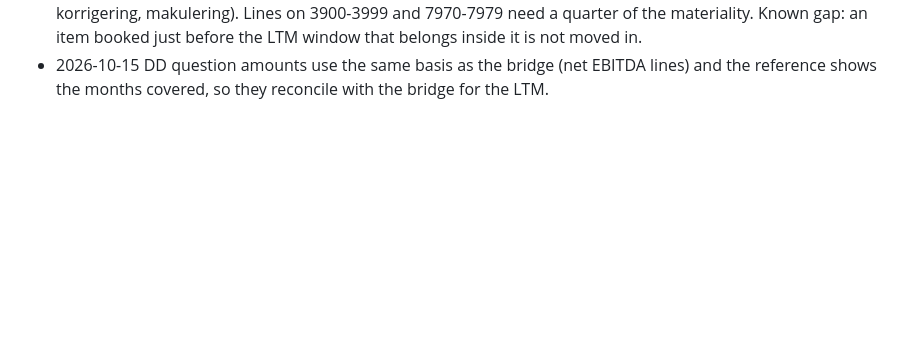
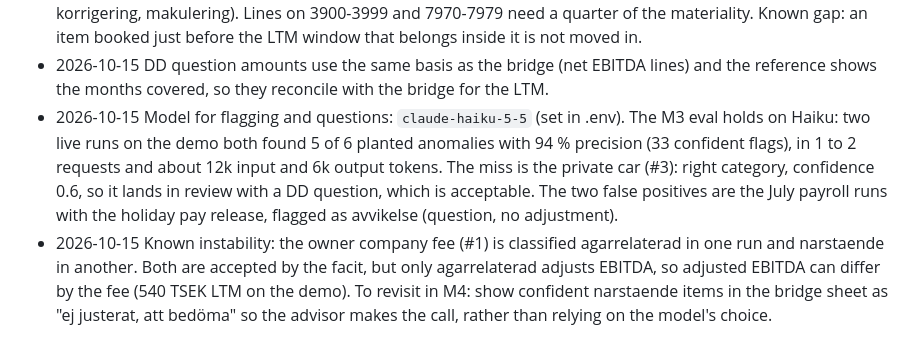
Before and after one commit to SimonC03/diligens, a Markdown page: docs/DECISIONS.md, the part around the change. GitHub-like rendering; blank space fills up the shorter version.

Commit message:
docs: M3 live eval results and ticked remaining criteria

```diff
--- a/docs/DECISIONS.md
+++ b/docs/DECISIONS.md
@@ -121,3 +121,14 @@ Format: `YYYY-MM-DD` decision, reason.
   is not moved in.
 - 2026-10-15 DD question amounts use the same basis as the bridge (net EBITDA lines) and
   the reference shows the months covered, so they reconcile with the bridge for the LTM.
+- 2026-10-15 Model for flagging and questions: `claude-haiku-5-5` (set in .env). The M3
+  eval holds on Haiku: two live runs on the demo both found 5 of 6 planted anomalies with
+  94 % precision (33 confident flags), in 1 to 2 requests and about 12k input and 6k output
+  tokens. The miss is the private car (#3): right category, confidence 0.6, so it lands in
+  review with a DD question, which is acceptable. The two false positives are the July
+  payroll runs with the holiday pay release, flagged as avvikelse (question, no adjustment).
+- 2026-10-15 Known instability: the owner company fee (#1) is classified agarrelaterad in
+  one run and narstaende in another. Both are accepted by the facit, but only agarrelaterad
+  adjusts EBITDA, so adjusted EBITDA can differ by the fee (540 TSEK LTM on the demo).
+  To revisit in M4: show confident narstaende items in the bridge sheet as "ej justerat,
+  att bedöma" so the advisor makes the call, rather than relying on the model's choice.
```
Also changed, not shown: docs/PLAN.md (+2 -2 lines).
